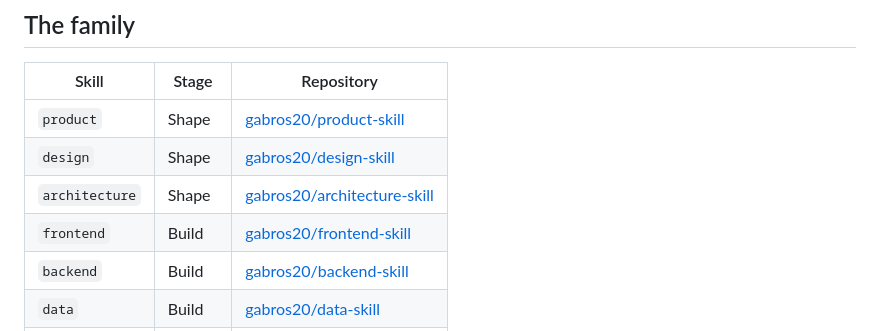
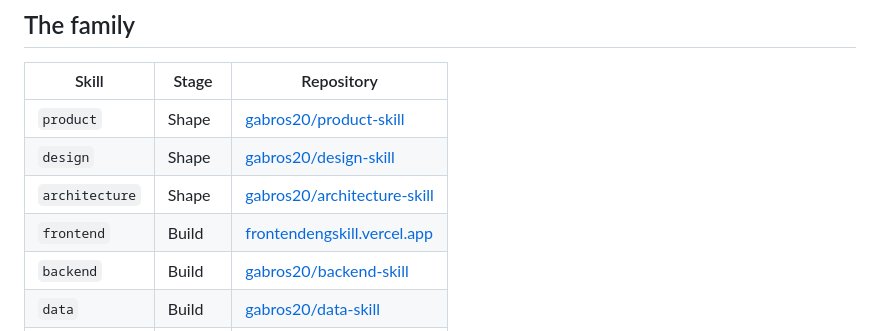
Before and after one commit to gabros20/growth-skill, a Markdown page: README.md, the part around the change. Rendered like a GitHub page.

Commit message:
fix: list skew_check.py in Resources; frontend family link → public site (repo is private)
Claude-Session: https://claude.ai/code/session_011U8C4MVmndcV899s2zieTg

```diff
--- a/README.md
+++ b/README.md
@@ -159,7 +159,7 @@ winning test becomes a rollout.
 | `product` | Shape | [gabros20/product-skill](https://github.com/gabros20/product-skill) |
 | `design` | Shape | [gabros20/design-skill](https://github.com/gabros20/design-skill) |
 | `architecture` | Shape | [gabros20/architecture-skill](https://github.com/gabros20/architecture-skill) |
-| `frontend` | Build | [gabros20/frontend-skill](https://github.com/gabros20/frontend-skill) |
+| `frontend` | Build | [frontendengskill.vercel.app](https://frontendengskill.vercel.app) |
 | `backend` | Build | [gabros20/backend-skill](https://github.com/gabros20/backend-skill) |
 | `data` | Build | [gabros20/data-skill](https://github.com/gabros20/data-skill) |
 | `ai` | Build | [gabros20/ai-skill](https://github.com/gabros20/ai-skill) |
```
Also changed, not shown: skills/growth/SKILL.md (+2 -2 lines).
